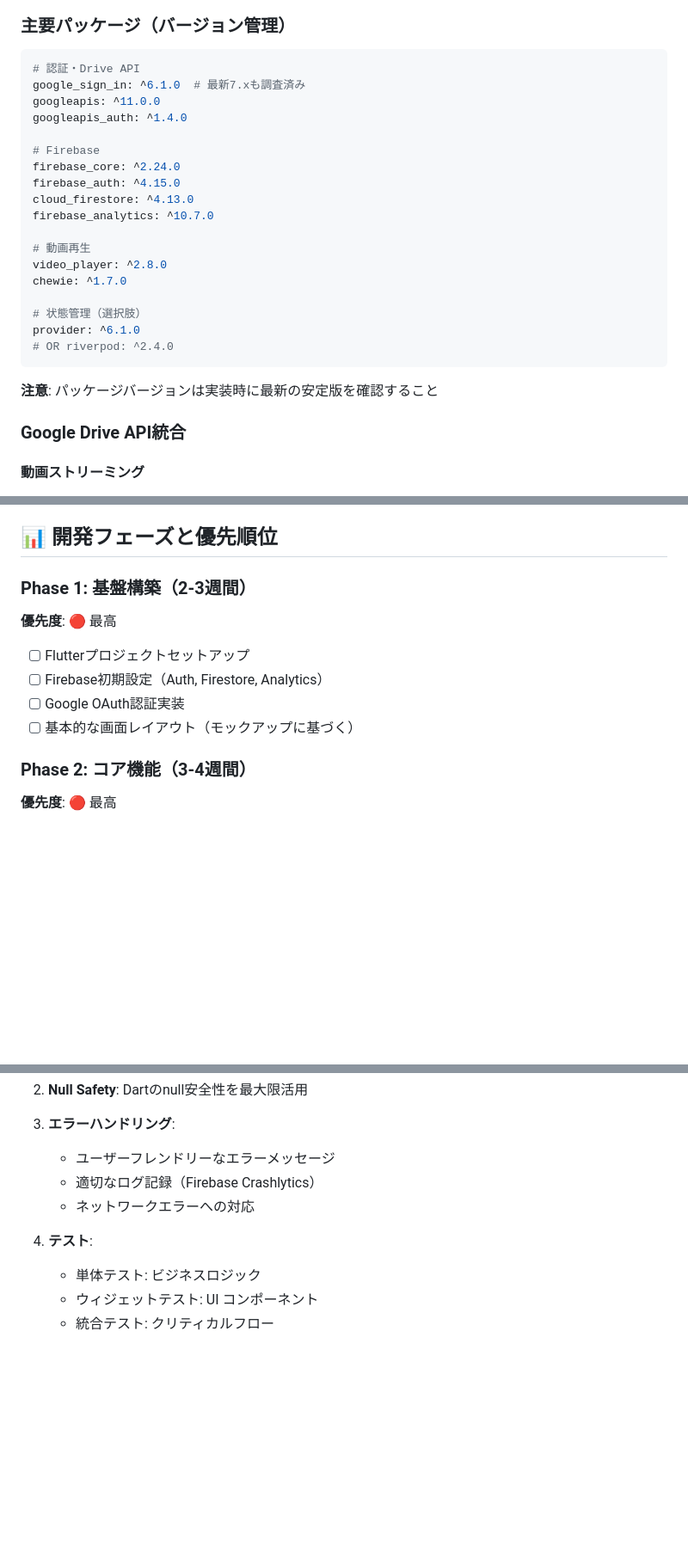
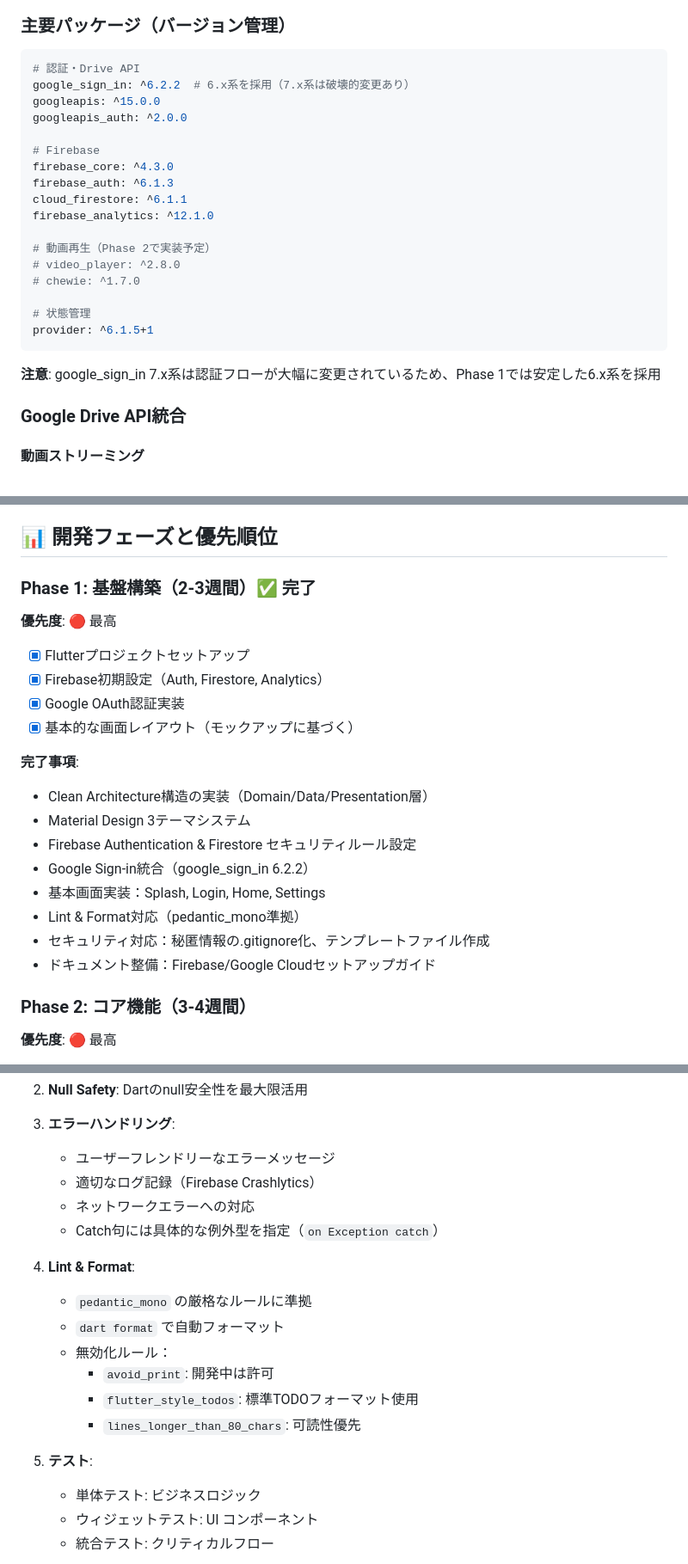
Before and after one commit to noboru-i/feedivo, a Markdown page: CLAUDE.md, 3 parts joined by grey strips. Shown at 86% size. Drawn GitHub-style; blank space fills up the shorter version.

Commit message:
Update CLAUDE.md with Phase 1 completion status and implementation details
🤖 Generated with [Claude Code](https://claude.com/claude-code)

Co-Authored-By: Claude Sonnet 4.5 <noreply@anthropic.com>

````diff
--- a/CLAUDE.md
+++ b/CLAUDE.md
@@ -92,26 +92,25 @@ users/{userId}/
 ### 主要パッケージ（バージョン管理）
 ```yaml
 # 認証・Drive API
-google_sign_in: ^6.1.0  # 最新7.xも調査済み
-googleapis: ^11.0.0
-googleapis_auth: ^1.4.0
+google_sign_in: ^6.2.2  # 6.x系を採用（7.x系は破壊的変更あり）
+googleapis: ^15.0.0
+googleapis_auth: ^2.0.0
 
 # Firebase
-firebase_core: ^2.24.0
-firebase_auth: ^4.15.0
-cloud_firestore: ^4.13.0
-firebase_analytics: ^10.7.0
+firebase_core: ^4.3.0
+firebase_auth: ^6.1.3
+cloud_firestore: ^6.1.1
+firebase_analytics: ^12.1.0
 
-# 動画再生
-video_player: ^2.8.0
-chewie: ^1.7.0
+# 動画再生（Phase 2で実装予定）
+# video_player: ^2.8.0
+# chewie: ^1.7.0
 
-# 状態管理（選択肢）
-provider: ^6.1.0
-# OR riverpod: ^2.4.0
+# 状態管理
+provider: ^6.1.5+1
 ```
 
-**注意**: パッケージバージョンは実装時に最新の安定版を確認すること
+**注意**: google_sign_in 7.x系は認証フローが大幅に変更されているため、Phase 1では安定した6.x系を採用
 
 ### Google Drive API統合
 
@@ -151,12 +150,22 @@ match /users/{userId} {
 
 ## 📊 開発フェーズと優先順位
 
-### Phase 1: 基盤構築（2-3週間）
+### Phase 1: 基盤構築（2-3週間）✅ **完了**
 **優先度**: 🔴 最高
-- [ ] Flutterプロジェクトセットアップ
-- [ ] Firebase初期設定（Auth, Firestore, Analytics）
-- [ ] Google OAuth認証実装
-- [ ] 基本的な画面レイアウト（モックアップに基づく）
+- [x] Flutterプロジェクトセットアップ
+- [x] Firebase初期設定（Auth, Firestore, Analytics）
+- [x] Google OAuth認証実装
+- [x] 基本的な画面レイアウト（モックアップに基づく）
+
+**完了事項**:
+- Clean Architecture構造の実装（Domain/Data/Presentation層）
+- Material Design 3テーマシステム
+- Firebase Authentication & Firestore セキュリティルール設定
+- Google Sign-in統合（google_sign_in 6.2.2）
+- 基本画面実装：Splash, Login, Home, Settings
+- Lint & Format対応（pedantic_mono準拠）
+- セキュリティ対応：秘匿情報の.gitignore化、テンプレートファイル作成
+- ドキュメント整備：Firebase/Google Cloudセットアップガイド
 
 ### Phase 2: コア機能（3-4週間）
 **優先度**: 🔴 最高
@@ -204,8 +213,17 @@ match /users/{userId} {
    - ユーザーフレンドリーなエラーメッセージ
    - 適切なログ記録（Firebase Crashlytics）
    - ネットワークエラーへの対応
+   - Catch句には具体的な例外型を指定（`on Exception catch`）
 
-4. **テスト**:
+4. **Lint & Format**:
+   - `pedantic_mono` の厳格なルールに準拠
+   - `dart format` で自動フォーマット
+   - 無効化ルール：
+     - `avoid_print`: 開発中は許可
+     - `flutter_style_todos`: 標準TODOフォーマット使用
+     - `lines_longer_than_80_chars`: 可読性優先
+
+5. **テスト**:
    - 単体テスト: ビジネスロジック
    - ウィジェットテスト: UI コンポーネント
    - 統合テスト: クリティカルフロー
````
Also changed, not shown: other parts of CLAUDE.md (+12 -0 lines).
